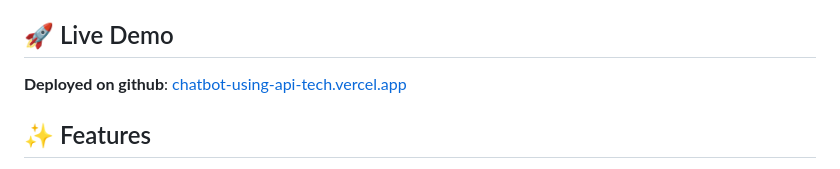
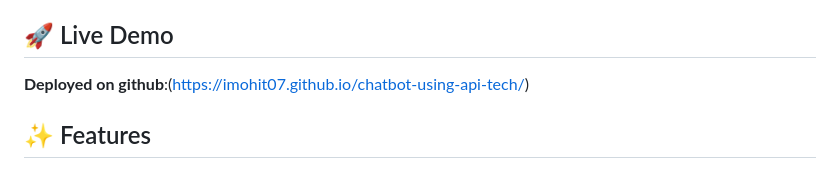
Before and after one commit to imohit07/chatbot-using-api-tech, a Markdown page: README.md, the part around the change. Drawn GitHub-style.

```diff
--- a/README.md
+++ b/README.md
@@ -4,7 +4,7 @@ A modern, responsive AI chatbot built with HTML, CSS, and JavaScript, powered by
 
 ## 🚀 Live Demo
 
-**Deployed on github**: [chatbot-using-api-tech.vercel.app]((https://imohit07.github.io/chatbot-using-api-tech/))
+**Deployed on github**:(https://imohit07.github.io/chatbot-using-api-tech/)
 
 ## ✨ Features
 
```
